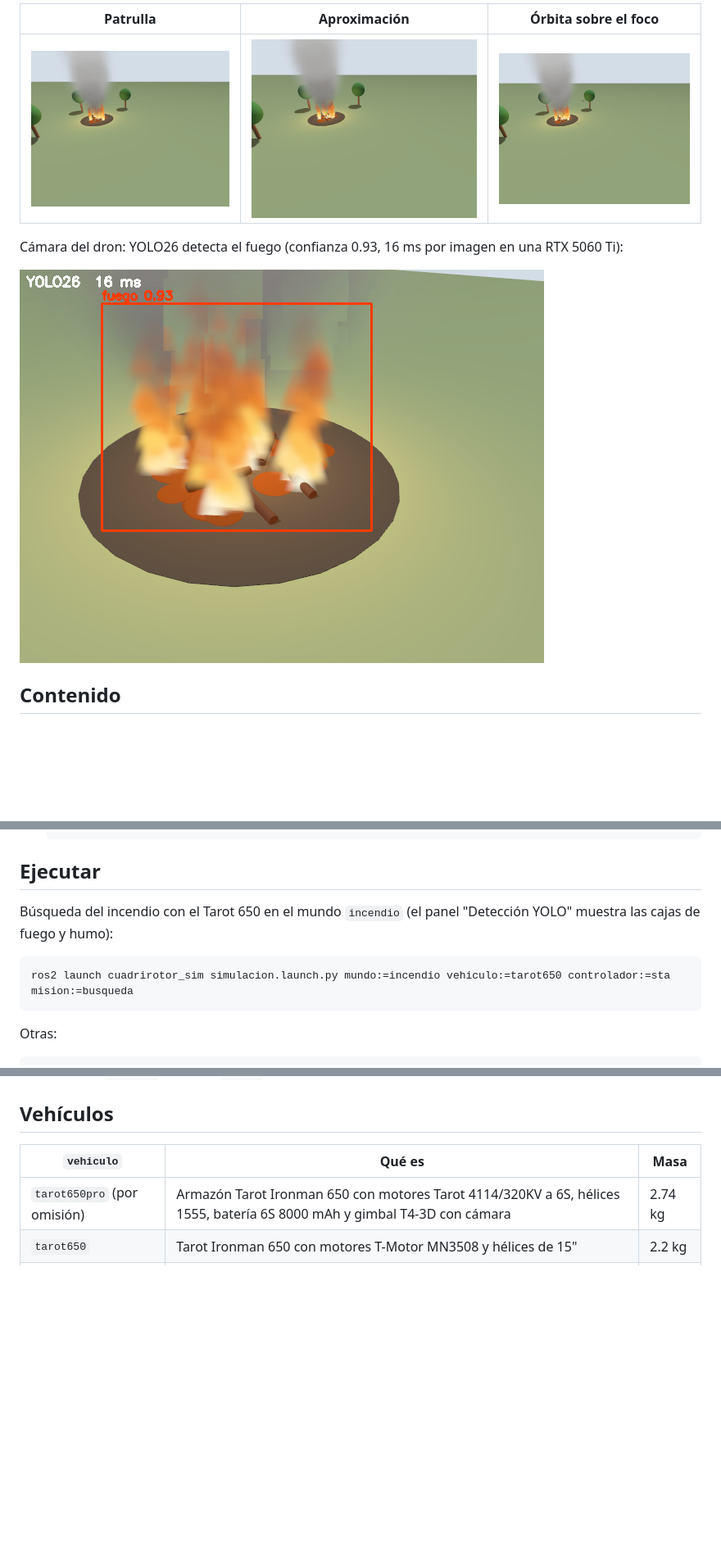
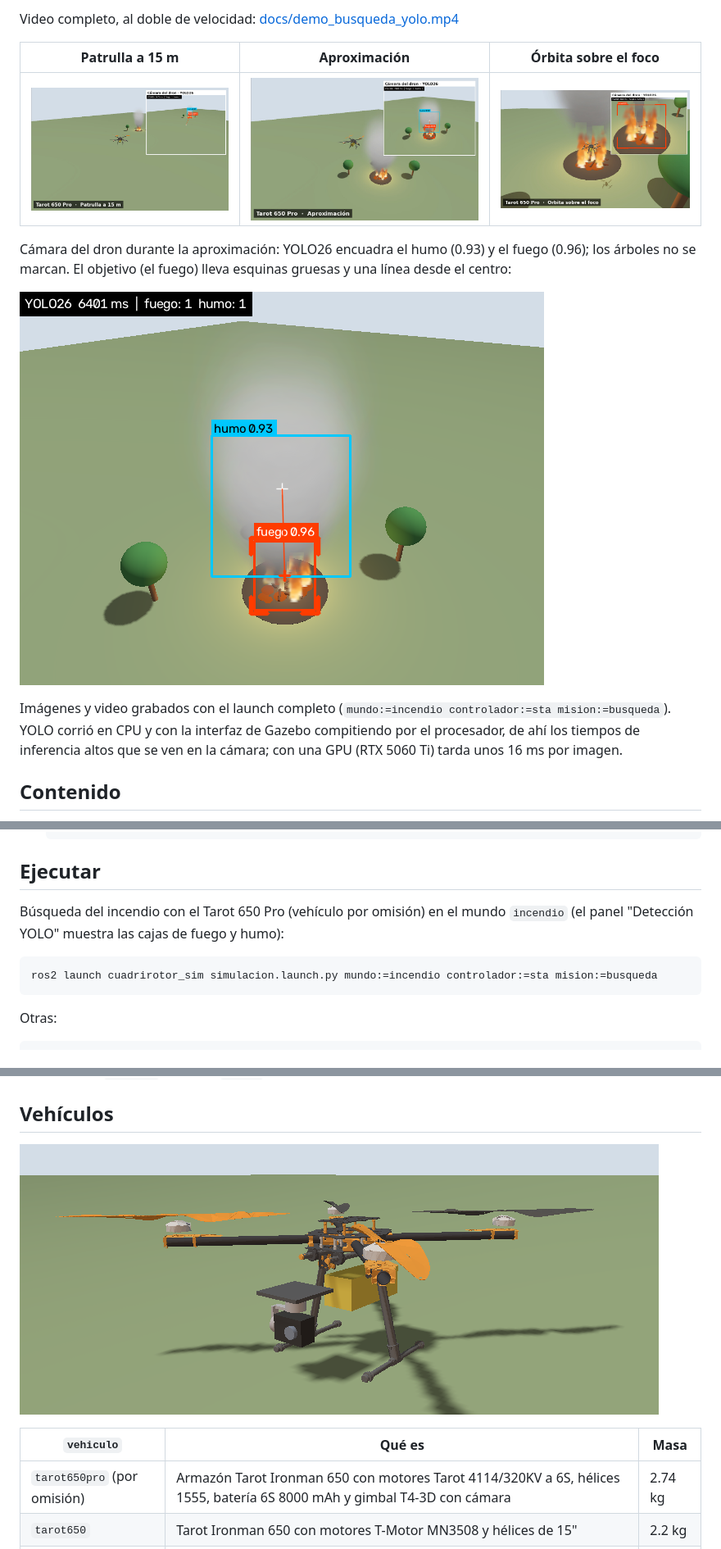
Before and after one commit to jairoroke/Deteccion-basica-de-Incendio-con-ROS2-Gazebo-Ubuntu, a Markdown page: README.md, 3 parts joined by grey strips. Shown at 82% size. GitHub-like rendering; pictures changed too: docs/gazebo_aproximacion.jpg, docs/gazebo_orbita.jpg, docs/gazebo_patrulla.jpg; blank space fills up the shorter version.

Commit message:
docs: imágenes y video nuevos con el Tarot 650 Pro y las detecciones de YOLO26
Grabados con el launch completo de ROS 2 (mundo incendio, controlador STA,
misión de búsqueda). La vista de Gazebo sigue al dron y cada imagen lleva, en
un recuadro, la cámara del dron con el marcado de YOLO26 y la fase de la misión.

- demo_busqueda_yolo.gif (4x) y .mp4 (2x): toda la misión.
- gazebo_patrulla / aproximacion / orbita: patrulla a 15 m, aproximación y órbita.
- yolo_deteccion.png: humo 0.93 y fuego 0.96 desde la cámara del Pro.
- tarot650pro.png: el vehículo de cerca (nueva, en la sección Vehículos).
- README: textos de las imágenes y ejemplo de búsqueda con el vehículo por omisión.

```diff
--- a/README.md
+++ b/README.md
@@ -15,11 +16,19 @@ Video completo (cámara del dron con las detecciones de YOLO, al doble de veloci
 
-| Patrulla | Aproximación | Órbita sobre el foco |
+Video completo, al doble de velocidad: [docs/demo_busqueda_yolo.mp4](docs/demo_busqueda_yolo.mp4)
+
+| Patrulla a 15 m | Aproximación | Órbita sobre el foco |
 |---|---|---|
 | ![Patrulla](docs/gazebo_patrulla.jpg) | ![Aproximación](docs/gazebo_aproximacion.jpg) | ![Órbita](docs/gazebo_orbita.jpg) |
 
-Cámara del dron: YOLO26 detecta el fuego (confianza 0.93, 16 ms por imagen en una RTX 5060 Ti):
+Cámara del dron durante la aproximación: YOLO26 encuadra el humo (0.93) y el fuego (0.96); los
+árboles no se marcan. El objetivo (el fuego) lleva esquinas gruesas y una línea desde el centro:
 
 ![Detección de YOLO](docs/yolo_deteccion.png)
+
+Imágenes y video grabados con el launch completo (`mundo:=incendio controlador:=sta
+mision:=busqueda`). YOLO corrió en CPU y con la interfaz de Gazebo compitiendo por el procesador,
+de ahí los tiempos de inferencia altos que se ven en la cámara; con una GPU (RTX 5060 Ti) tarda
+unos 16 ms por imagen.
 
 ## Contenido
 
@@ -50,10 +59,10 @@ Cámara del dron: YOLO26 detecta el fuego (confianza 0.93, 16 ms por imagen en u
 
 ## Ejecutar
 
-Búsqueda del incendio con el Tarot 650 en el mundo `incendio` (el panel "Detección YOLO" muestra
-las cajas de fuego y humo):
+Búsqueda del incendio con el Tarot 650 Pro (vehículo por omisión) en el mundo `incendio` (el
+panel "Detección YOLO" muestra las cajas de fuego y humo):
 
-    ros2 launch cuadrirotor_sim simulacion.launch.py mundo:=incendio vehiculo:=tarot650 controlador:=sta mision:=busqueda
+    ros2 launch cuadrirotor_sim simulacion.launch.py mundo:=incendio controlador:=sta mision:=busqueda
 
 Otras:
 
@@ -95,6 +104,8 @@ incendio` o `bosque`) y ajustar desde el modelo actual con `scripts/entrenar_yol
 
 ## Vehículos
 
+![Tarot 650 Pro en Gazebo: gimbal con cámara al frente y batería bajo las placas](docs/tarot650pro.png)
+
 | `vehiculo` | Qué es | Masa |
 |---|---|---|
 | `tarot650pro` (por omisión) | Armazón Tarot Ironman 650 con motores Tarot 4114/320KV a 6S, hélices 1555, batería 6S 8000 mAh y gimbal T4-3D con cámara | 2.74 kg |
```
Also changed, not shown: other parts of README.md (+4 -3 lines), 2 other files.
